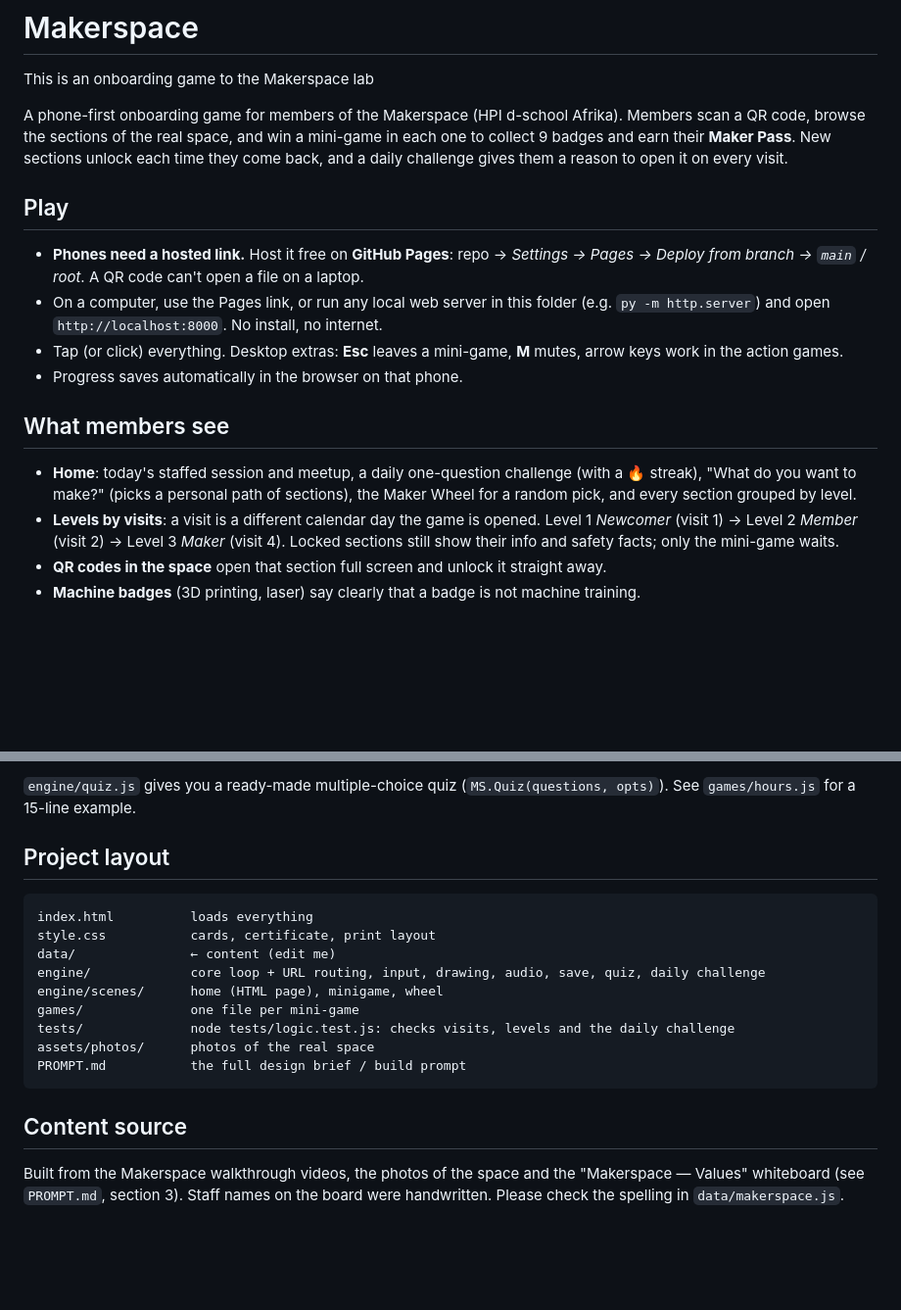
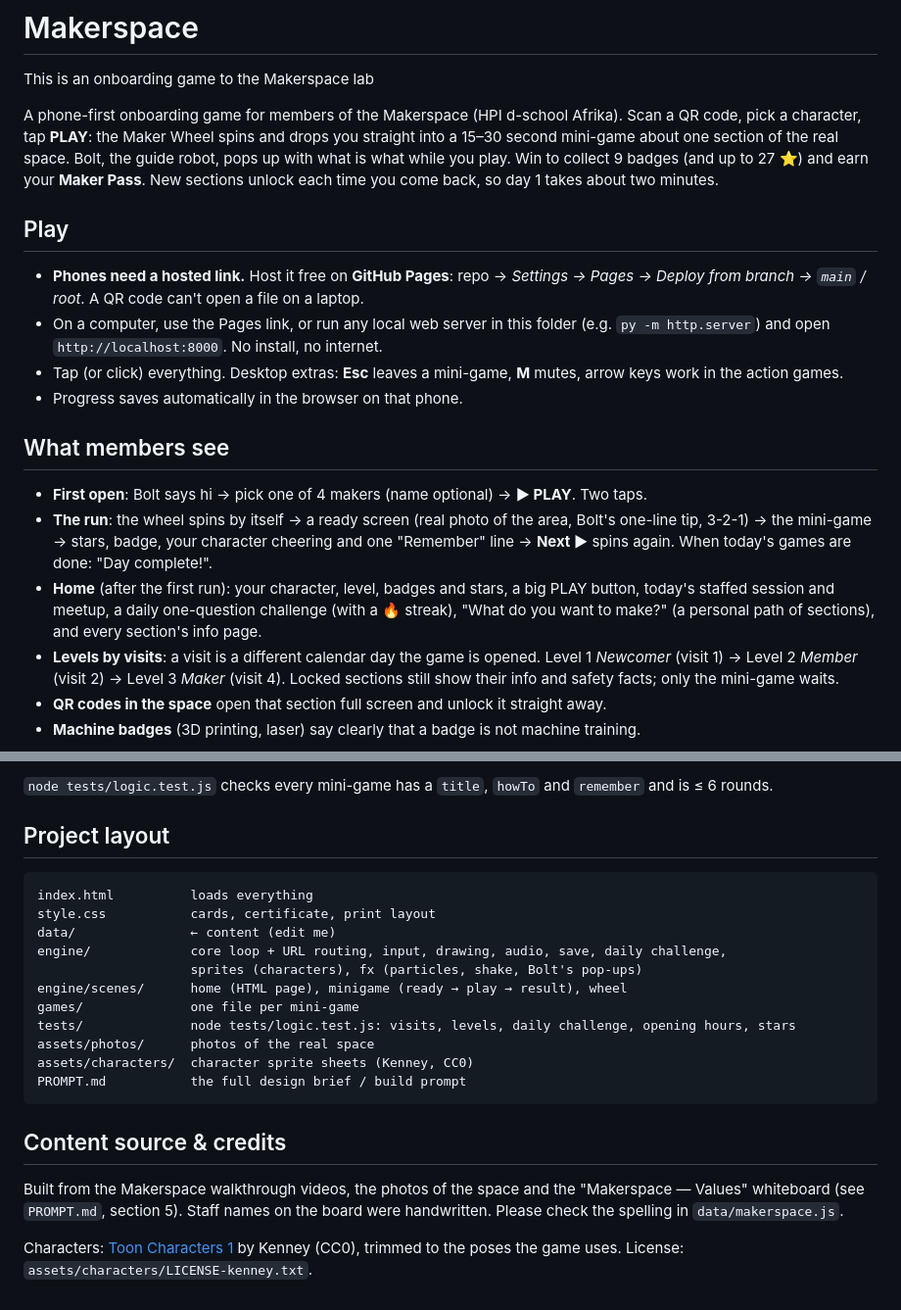
Before and after one commit to 0geder/Makerspace, a Markdown page: README.md, 2 parts joined by grey strips. Shown at 98% size. GitHub-like rendering; blank space fills up the shorter version.

````diff
--- a/README.md
+++ b/README.md
@@ -2,9 +2,10 @@
 This is an onboarding game to the Makerspace lab
 
 A phone-first onboarding game for members of the Makerspace (HPI d-school Afrika).
-Members scan a QR code, browse the sections of the real space, and win a mini-game in each
-one to collect 9 badges and earn their **Maker Pass**. New sections unlock each time they
-come back, and a daily challenge gives them a reason to open it on every visit.
+Scan a QR code, pick a character, tap **PLAY**: the Maker Wheel spins and drops you straight into
+a 15–30 second mini-game about one section of the real space. Bolt, the guide robot, pops up
+with what is what while you play. Win to collect 9 badges (and up to 27 ⭐) and earn your
+**Maker Pass**. New sections unlock each time you come back, so day 1 takes about two minutes.
 
 ## Play
 
@@ -18,9 +19,13 @@ come back, and a daily challenge gives them a reason to open it on every visit.
 
 ## What members see
 
-- **Home**: today's staffed session and meetup, a daily one-question challenge (with a 🔥 streak),
-  "What do you want to make?" (picks a personal path of sections), the Maker Wheel for a
-  random pick, and every section grouped by level.
+- **First open**: Bolt says hi → pick one of 4 makers (name optional) → **▶ PLAY**. Two taps.
+- **The run**: the wheel spins by itself → a ready screen (real photo of the area, Bolt's
+  one-line tip, 3-2-1) → the mini-game → stars, badge, your character cheering and one
+  "Remember" line → **Next ▶** spins again. When today's games are done: "Day complete!".
+- **Home** (after the first run): your character, level, badges and stars, a big PLAY button,
+  today's staffed session and meetup, a daily one-question challenge (with a 🔥 streak),
+  "What do you want to make?" (a personal path of sections), and every section's info page.
 - **Levels by visits**: a visit is a different calendar day the game is opened.
   Level 1 *Newcomer* (visit 1) → Level 2 *Member* (visit 2) → Level 3 *Maker* (visit 4).
   Locked sections still show their info and safety facts; only the mini-game waits.
@@ -106,6 +122,5 @@ Maker Pass all update. The daily challenge draws its questions from the mini-gam
 
-`engine/quiz.js` gives you a ready-made multiple-choice quiz (`MS.Quiz(questions, opts)`).
-See `games/hours.js` for a 15-line example.
+`node tests/logic.test.js` checks every mini-game has a `title`, `howTo` and `remember` and is ≤ 6 rounds.
 
 ## Project layout
 
@@ -113,16 +128,21 @@ See `games/hours.js` for a 15-line example.
 index.html          loads everything
 style.css           cards, certificate, print layout
 data/               ← content (edit me)
-engine/             core loop + URL routing, input, drawing, audio, save, quiz, daily challenge
-engine/scenes/      home (HTML page), minigame, wheel
+engine/             core loop + URL routing, input, drawing, audio, save, daily challenge,
+                    sprites (characters), fx (particles, shake, Bolt's pop-ups)
+engine/scenes/      home (HTML page), minigame (ready → play → result), wheel
 games/              one file per mini-game
-tests/              node tests/logic.test.js: checks visits, levels and the daily challenge
+tests/              node tests/logic.test.js: visits, levels, daily challenge, opening hours, stars
 assets/photos/      photos of the real space
+assets/characters/  character sprite sheets (Kenney, CC0)
 PROMPT.md           the full design brief / build prompt
 ```
 
-## Content source
+## Content source & credits
 
 Built from the Makerspace walkthrough videos, the photos of the space and the
-"Makerspace — Values" whiteboard (see `PROMPT.md`, section 3). Staff names on the board were
+"Makerspace — Values" whiteboard (see `PROMPT.md`, section 5). Staff names on the board were
 handwritten. Please check the spelling in `data/makerspace.js`.
+
+Characters: [Toon Characters 1](https://kenney.nl/assets/toon-characters-1) by Kenney (CC0),
+trimmed to the poses the game uses. License: `assets/characters/LICENSE-kenney.txt`.
````
Also changed, not shown: other parts of README.md (+30 -19 lines).
